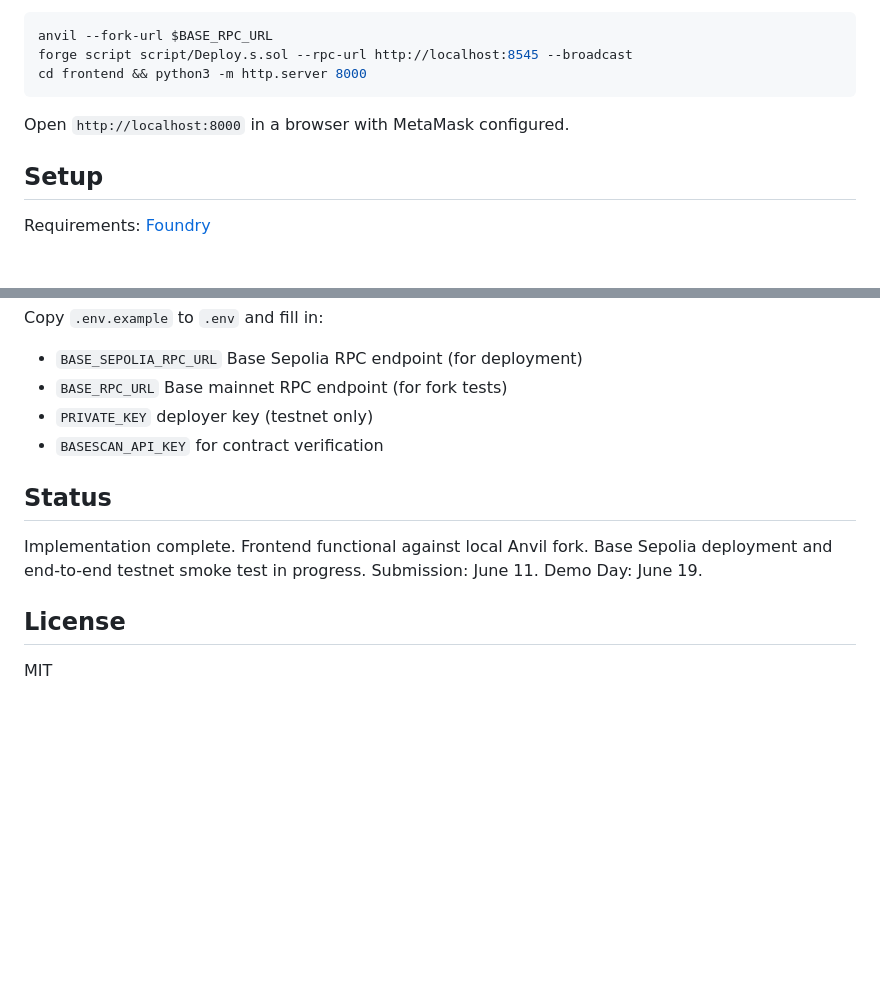
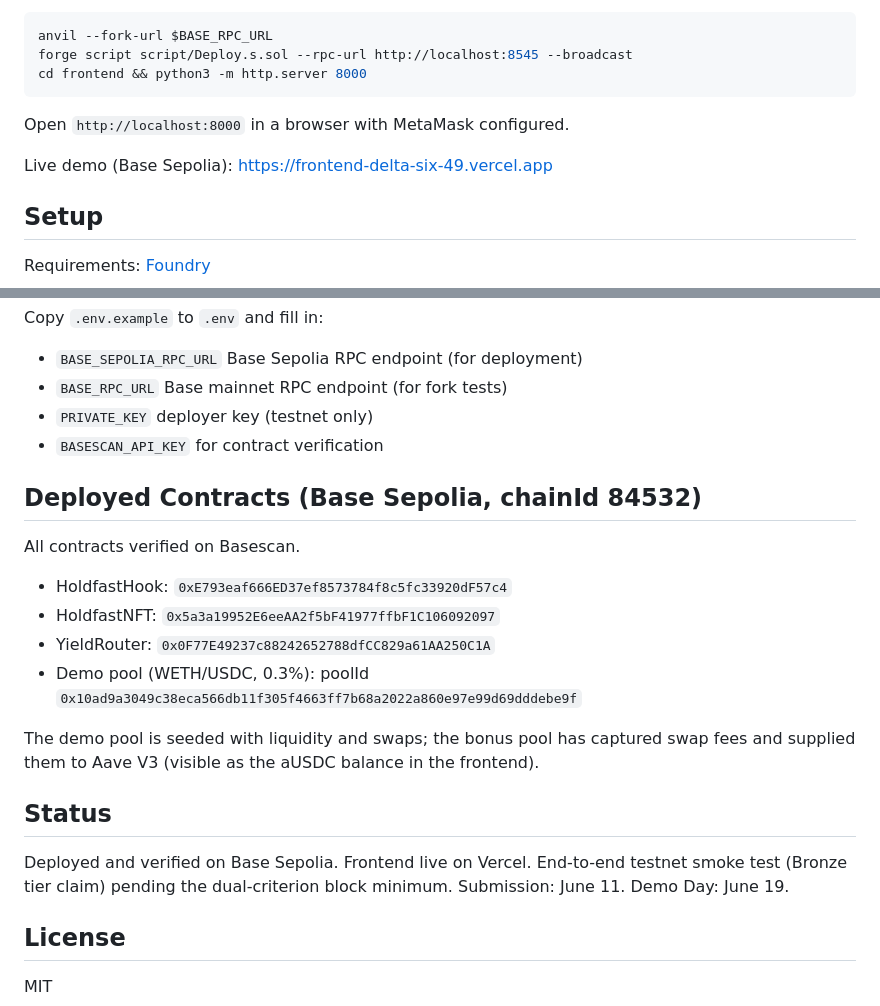
Before and after one commit to eylulbalcilar/holdfast-hook, a Markdown page: README.md, 2 parts joined by grey strips. GitHub-like rendering; blank space fills up the shorter version.

Commit message:
docs: add Base Sepolia deployed addresses and live demo URL to README

```diff
--- a/README.md
+++ b/README.md
@@ -82,6 +82,8 @@ cd frontend && python3 -m http.server 8000
 
 Open `http://localhost:8000` in a browser with MetaMask configured.
 
+Live demo (Base Sepolia): https://frontend-delta-six-49.vercel.app
+
 ## Setup
 
 Requirements: [Foundry](https://book.getfoundry.sh/getting-started/installation)
@@ -103,9 +105,20 @@ Copy `.env.example` to `.env` and fill in:
 - `PRIVATE_KEY` deployer key (testnet only)
 - `BASESCAN_API_KEY` for contract verification
 
+## Deployed Contracts (Base Sepolia, chainId 84532)
+
+All contracts verified on Basescan.
+
+- HoldfastHook: `0xE793eaf666ED37ef8573784f8c5fc33920dF57c4`
+- HoldfastNFT: `0x5a3a19952E6eeAA2f5bF41977ffbF1C106092097`
+- YieldRouter: `0x0F77E49237c88242652788dfCC829a61AA250C1A`
+- Demo pool (WETH/USDC, 0.3%): poolId `0x10ad9a3049c38eca566db11f305f4663ff7b68a2022a860e97e99d69dddebe9f`
+
+The demo pool is seeded with liquidity and swaps; the bonus pool has captured swap fees and supplied them to Aave V3 (visible as the aUSDC balance in the frontend).
+
 ## Status
 
-Implementation complete. Frontend functional against local Anvil fork. Base Sepolia deployment and end-to-end testnet smoke test in progress. Submission: June 11. Demo Day: June 19.
+Deployed and verified on Base Sepolia. Frontend live on Vercel. End-to-end testnet smoke test (Bronze tier claim) pending the dual-criterion block minimum. Submission: June 11. Demo Day: June 19.
 
 ## License
 
```
